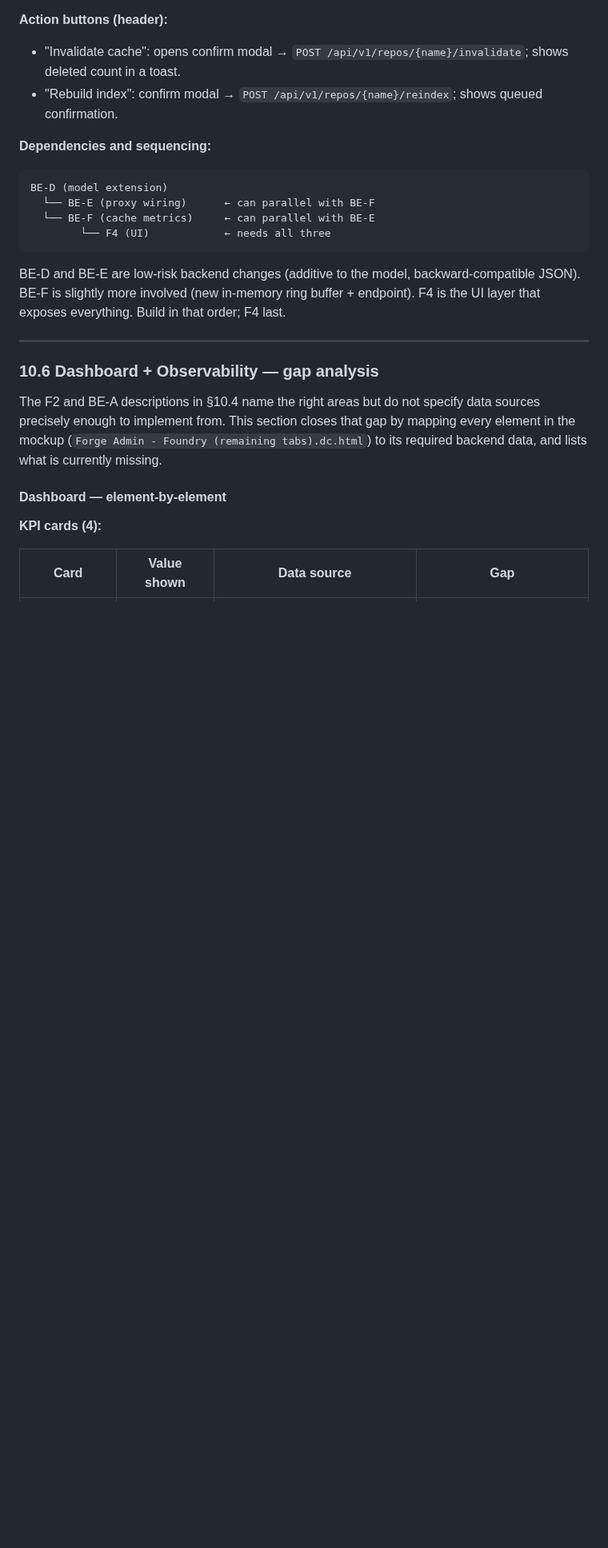
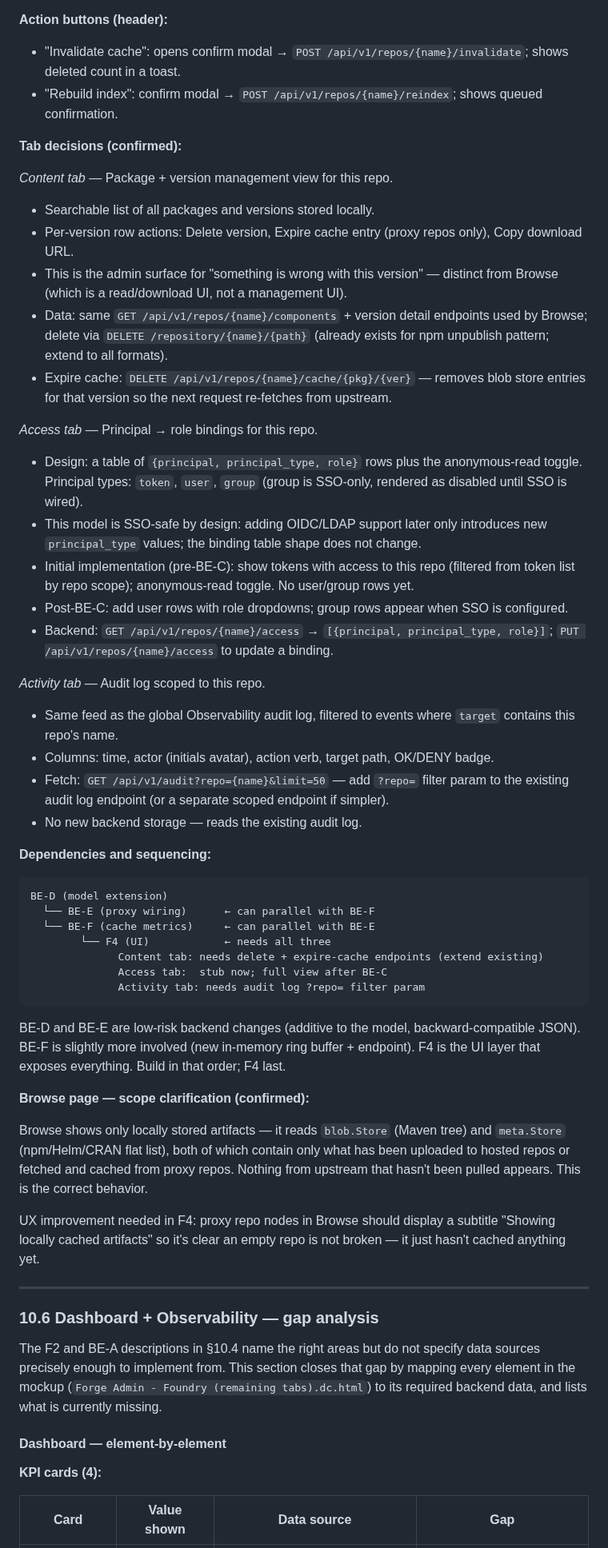
Before and after one commit to gkroken/forge, a Markdown page: WORKPLAN.md, the part around the change. Shown at 80% size. GitHub-like rendering; blank space fills up the shorter version.

Commit message:
docs: document tab decisions + browse scope in §10.5 F4
Content tab: package+version list with delete and expire-cache actions per
version — the management surface, distinct from Browse (read/download).
Extend DELETE endpoint to all formats; add expire-cache endpoint.

Access tab: principal→role binding table (token/user/group); SSO-safe
because new auth types add principal_type values without changing the
table shape. Pre-BE-C shows token scope only; post-BE-C adds users/groups.
New /api/v1/repos/{name}/access GET+PUT endpoints defined.

Activity tab: audit log filtered to this repo via ?repo= query param on
the existing audit endpoint. No new storage needed.

Browse scope: confirmed to show only locally stored artifacts (blob.Store +
meta.Store); proxy repos need a "Showing locally cached artifacts" subtitle
so an empty proxy repo doesn't look broken.

Co-Authored-By: Claude Sonnet 4.6 <noreply@anthropic.com>

````diff
--- a/WORKPLAN.md
+++ b/WORKPLAN.md
@@ -667,6 +667,40 @@ All changes in `internal/server/templates/repo_config.html` and `repo_config.js`
 - "Rebuild index": confirm modal → `POST /api/v1/repos/{name}/reindex`; shows queued
   confirmation.
 
+**Tab decisions (confirmed):**
+
+*Content tab* — Package + version management view for this repo.
+- Searchable list of all packages and versions stored locally.
+- Per-version row actions: Delete version, Expire cache entry (proxy repos only),
+  Copy download URL.
+- This is the admin surface for "something is wrong with this version" — distinct
+  from Browse (which is a read/download UI, not a management UI).
+- Data: same `GET /api/v1/repos/{name}/components` + version detail endpoints used by
+  Browse; delete via `DELETE /repository/{name}/{path}` (already exists for npm unpublish
+  pattern; extend to all formats).
+- Expire cache: `DELETE /api/v1/repos/{name}/cache/{pkg}/{ver}` — removes blob store
+  entries for that version so the next request re-fetches from upstream.
+
+*Access tab* — Principal → role bindings for this repo.
+- Design: a table of `{principal, principal_type, role}` rows plus the anonymous-read
+  toggle. Principal types: `token`, `user`, `group` (group is SSO-only, rendered as
+  disabled until SSO is wired).
+- This model is SSO-safe by design: adding OIDC/LDAP support later only introduces
+  new `principal_type` values; the binding table shape does not change.
+- Initial implementation (pre-BE-C): show tokens with access to this repo (filtered
+  from token list by repo scope); anonymous-read toggle. No user/group rows yet.
+- Post-BE-C: add user rows with role dropdowns; group rows appear when SSO is configured.
+- Backend: `GET /api/v1/repos/{name}/access` → `[{principal, principal_type, role}]`;
+  `PUT /api/v1/repos/{name}/access` to update a binding.
+
+*Activity tab* — Audit log scoped to this repo.
+- Same feed as the global Observability audit log, filtered to events where
+  `target` contains this repo's name.
+- Columns: time, actor (initials avatar), action verb, target path, OK/DENY badge.
+- Fetch: `GET /api/v1/audit?repo={name}&limit=50` — add `?repo=` filter param to
+  the existing audit log endpoint (or a separate scoped endpoint if simpler).
+- No new backend storage — reads the existing audit log.
+
 **Dependencies and sequencing:**
 
 ```
@@ -674,11 +708,25 @@ BE-D (model extension)
   └── BE-E (proxy wiring)      ← can parallel with BE-F
   └── BE-F (cache metrics)     ← can parallel with BE-E
         └── F4 (UI)            ← needs all three
+              Content tab: needs delete + expire-cache endpoints (extend existing)
+              Access tab:  stub now; full view after BE-C
+              Activity tab: needs audit log ?repo= filter param
 ```
 
 BE-D and BE-E are low-risk backend changes (additive to the model, backward-compatible
 JSON). BE-F is slightly more involved (new in-memory ring buffer + endpoint). F4 is the
 UI layer that exposes everything. Build in that order; F4 last.
+
+**Browse page — scope clarification (confirmed):**
+
+Browse shows only locally stored artifacts — it reads `blob.Store` (Maven tree) and
+`meta.Store` (npm/Helm/CRAN flat list), both of which contain only what has been
+uploaded to hosted repos or fetched and cached from proxy repos. Nothing from upstream
+that hasn't been pulled appears. This is the correct behavior.
+
+UX improvement needed in F4: proxy repo nodes in Browse should display a subtitle
+"Showing locally cached artifacts" so it's clear an empty repo is not broken — it
+just hasn't cached anything yet.
 
 ---
 
````
